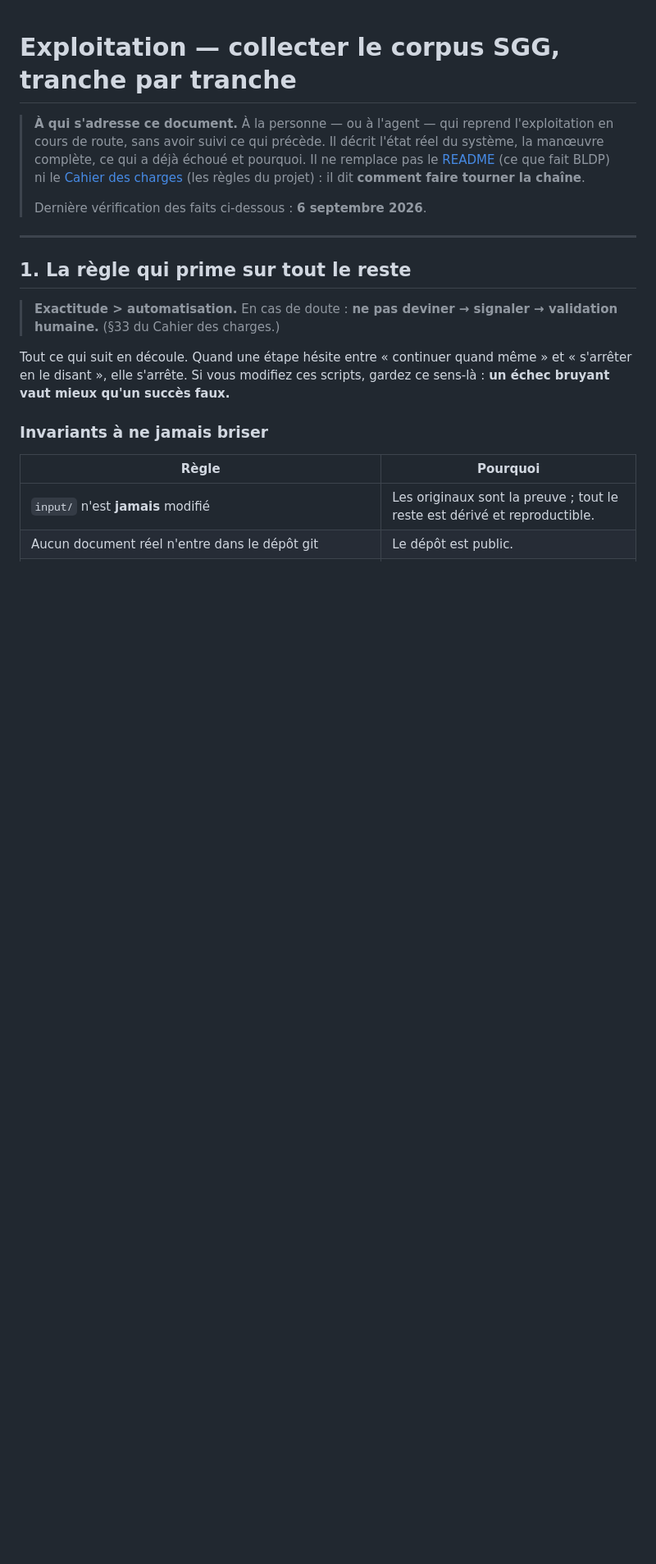
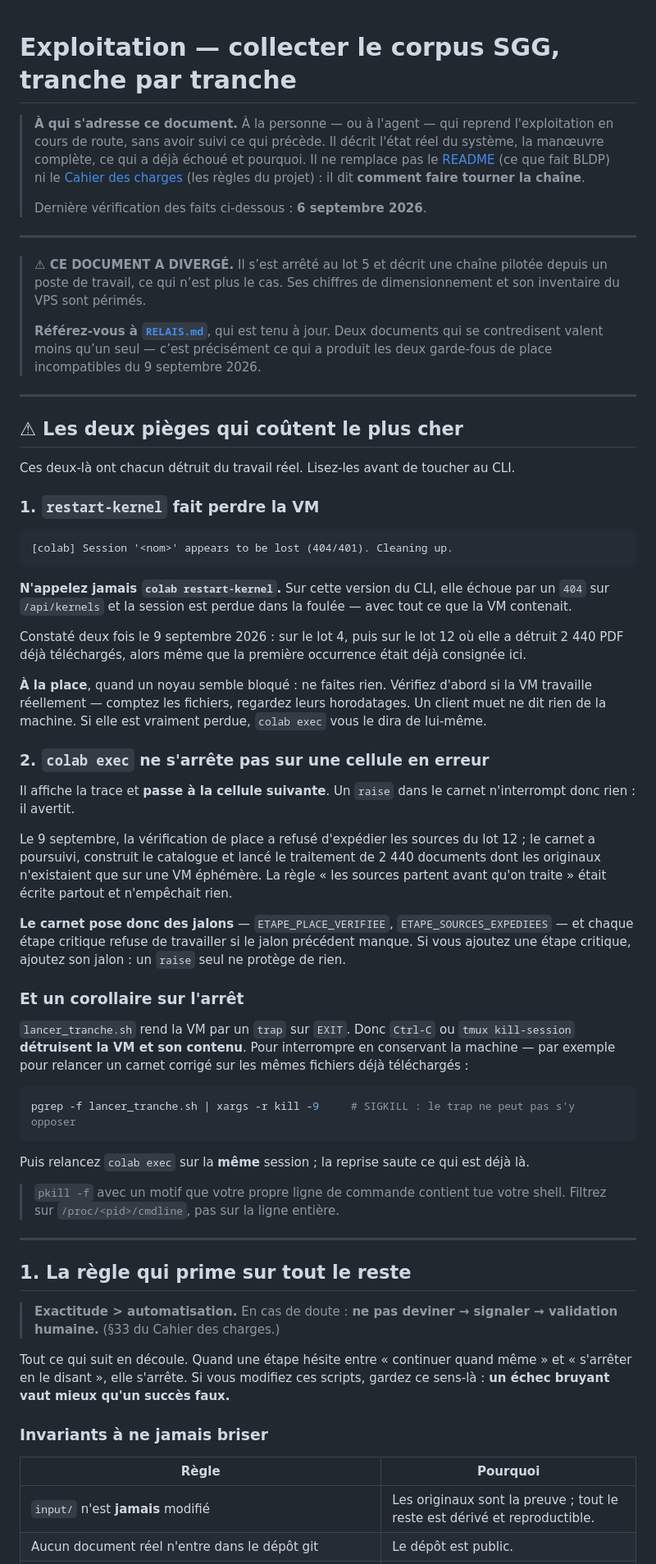
Before and after one commit to ekacel1/BLDP, a Markdown page: docs/EXPLOITATION.md, the part around the change. Shown at 82% size. GitHub-like rendering; blank space fills up the shorter version.

````diff
--- a/docs/EXPLOITATION.md
+++ b/docs/EXPLOITATION.md
@@ -8,6 +8,74 @@
 > (les règles du projet) : il dit **comment faire tourner la chaîne**.
 >
 > Dernière vérification des faits ci-dessous : **6 septembre 2026**.
+
+---
+
+> **⚠ CE DOCUMENT A DIVERGÉ.** Il s’est arrêté au lot 5 et décrit une chaîne
+> pilotée depuis un poste de travail, ce qui n’est plus le cas. Ses chiffres de
+> dimensionnement et son inventaire du VPS sont périmés.
+>
+> **Référez-vous à [`RELAIS.md`](RELAIS.md)**, qui est tenu à jour. Deux documents
+> qui se contredisent valent moins qu’un seul — c’est précisément ce qui a
+> produit les deux garde-fous de place incompatibles du 9 septembre 2026.
+
+---
+## ⚠ Les deux pièges qui coûtent le plus cher
+
+Ces deux-là ont chacun détruit du travail réel. Lisez-les avant de toucher au
+CLI.
+
+### 1. `restart-kernel` fait perdre la VM
+
+```
+[colab] Session '<nom>' appears to be lost (404/401). Cleaning up.
+```
+
+**N'appelez jamais `colab restart-kernel`.** Sur cette version du CLI, elle
+échoue par un `404` sur `/api/kernels` et la session est perdue dans la
+foulée — avec tout ce que la VM contenait.
+
+Constaté deux fois le 9 septembre 2026 : sur le lot 4, puis sur le lot 12 où
+elle a détruit 2 440 PDF déjà téléchargés, alors même que la première
+occurrence était déjà consignée ici.
+
+**À la place**, quand un noyau semble bloqué : ne faites rien. Vérifiez d'abord
+si la VM travaille réellement — comptez les fichiers, regardez leurs
+horodatages. Un client muet ne dit rien de la machine. Si elle est vraiment
+perdue, `colab exec` vous le dira de lui-même.
+
+### 2. `colab exec` ne s'arrête pas sur une cellule en erreur
+
+Il affiche la trace et **passe à la cellule suivante**. Un `raise` dans le
+carnet n'interrompt donc rien : il avertit.
+
+Le 9 septembre, la vérification de place a refusé d'expédier les sources du lot
+12 ; le carnet a poursuivi, construit le catalogue et lancé le traitement de
+2 440 documents dont les originaux n'existaient que sur une VM éphémère. La
+règle « les sources partent avant qu'on traite » était écrite partout et
+n'empêchait rien.
+
+**Le carnet pose donc des jalons** — `ETAPE_PLACE_VERIFIEE`,
+`ETAPE_SOURCES_EXPEDIEES` — et chaque étape critique refuse de travailler si le
+jalon précédent manque. Si vous ajoutez une étape critique, ajoutez son jalon :
+un `raise` seul ne protège de rien.
+
+### Et un corollaire sur l'arrêt
+
+`lancer_tranche.sh` rend la VM par un `trap` sur `EXIT`. Donc `Ctrl-C` ou
+`tmux kill-session` **détruisent la VM et son contenu**. Pour interrompre en
+conservant la machine — par exemple pour relancer un carnet corrigé sur les
+mêmes fichiers déjà téléchargés :
+
+```bash
+pgrep -f lancer_tranche.sh | xargs -r kill -9     # SIGKILL : le trap ne peut pas s'y opposer
+```
+
+Puis relancez `colab exec` sur la **même** session ; la reprise saute ce qui
+est déjà là.
+
+> `pkill -f` avec un motif que votre propre ligne de commande contient tue
+> votre shell. Filtrez sur `/proc/<pid>/cmdline`, pas sur la ligne entière.
 
 ---
 
````
Also changed, not shown: docs/RELAIS.md (+59 -0 lines).
